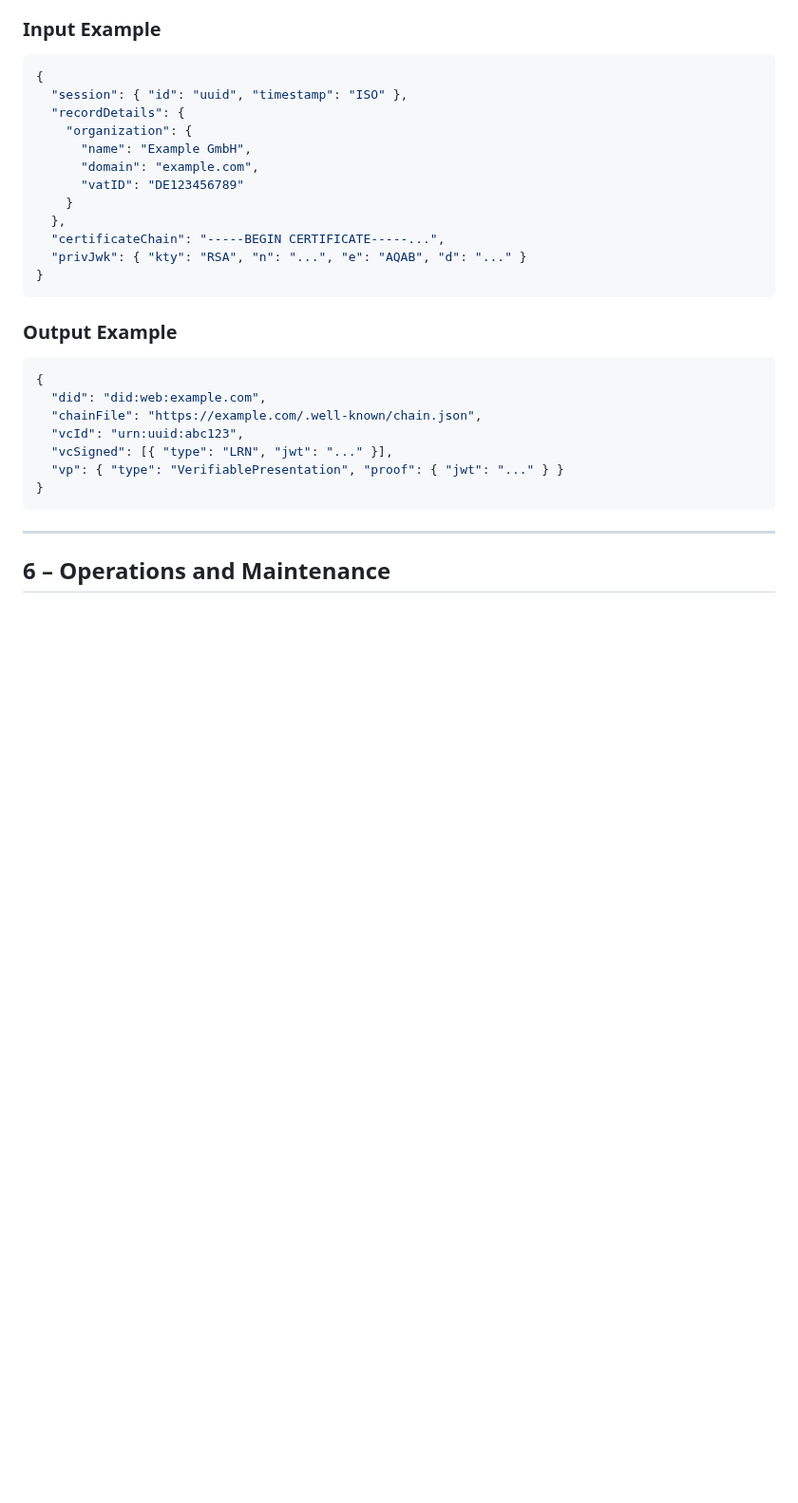
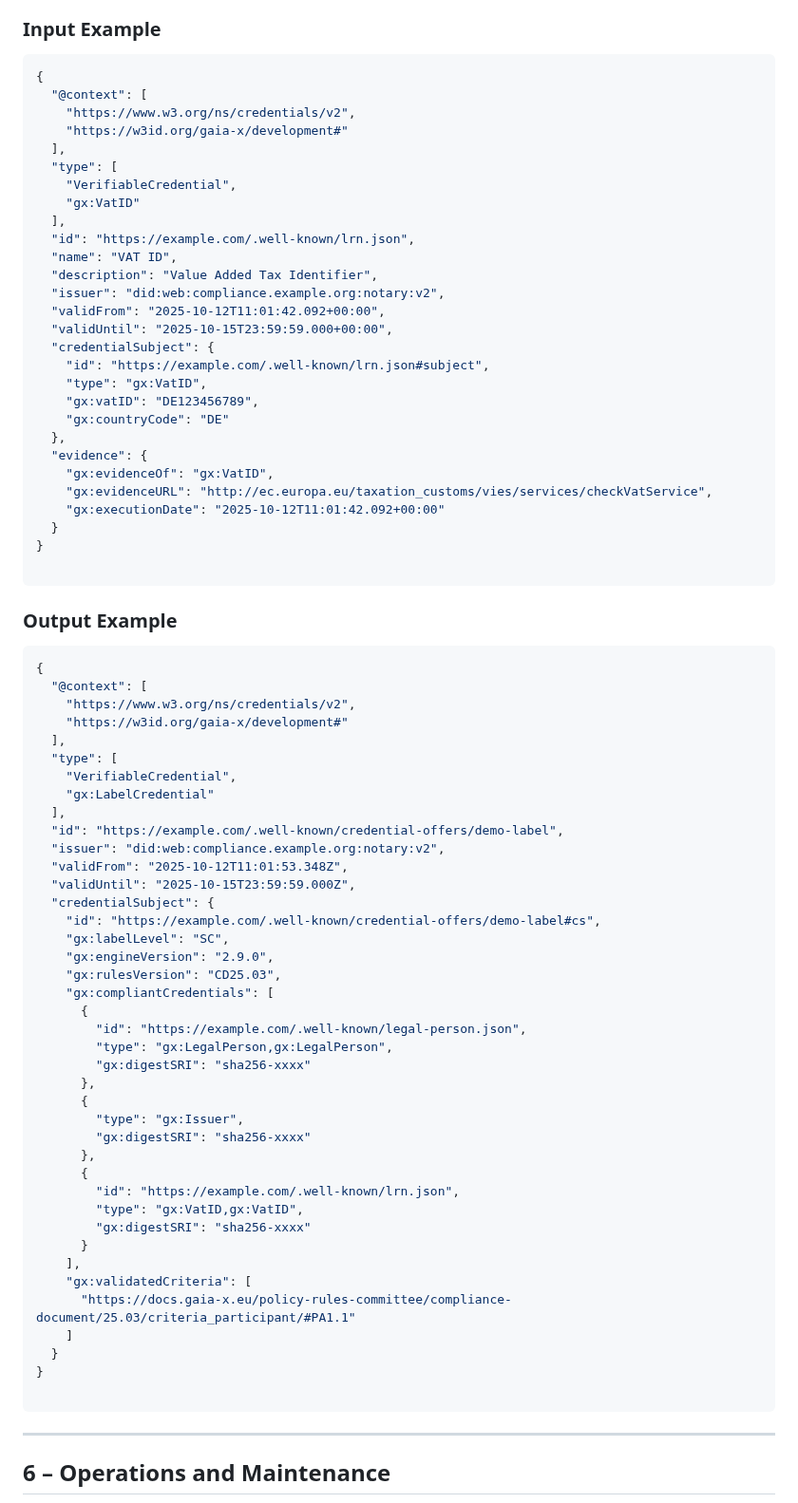
Before and after one commit to eclipse-xfsc/facis-fap, a Markdown page: Partner Onboarding (Reference FAP)/implementation/README.md, the part around the change. Shown at 95% size. Drawn GitHub-style; blank space fills up the shorter version.

Commit message:
Update README.md
Signed-off-by: Hossein Rafieekhah <64724827+rafieekhah@users.noreply.github.com>

````diff
--- a/Partner Onboarding (Reference FAP)/implementation/README.md
+++ b/Partner Onboarding (Reference FAP)/implementation/README.md
@@ -221,28 +221,77 @@ If the UI loads in a new tab, the setup is complete.
 ### **Input Example**
 ```json
 {
-  "session": { "id": "uuid", "timestamp": "ISO" },
-  "recordDetails": {
-    "organization": {
-      "name": "Example GmbH",
-      "domain": "example.com",
-      "vatID": "DE123456789"
-    }
+  "@context": [
+    "https://www.w3.org/ns/credentials/v2",
+    "https://w3id.org/gaia-x/development#"
+  ],
+  "type": [
+    "VerifiableCredential",
+    "gx:VatID"
+  ],
+  "id": "https://example.com/.well-known/lrn.json",
+  "name": "VAT ID",
+  "description": "Value Added Tax Identifier",
+  "issuer": "did:web:compliance.example.org:notary:v2",
+  "validFrom": "2025-10-12T11:01:42.092+00:00",
+  "validUntil": "2025-10-15T23:59:59.000+00:00",
+  "credentialSubject": {
+    "id": "https://example.com/.well-known/lrn.json#subject",
+    "type": "gx:VatID",
+    "gx:vatID": "DE123456789",
+    "gx:countryCode": "DE"
   },
-  "certificateChain": "-----BEGIN CERTIFICATE-----...",
-  "privJwk": { "kty": "RSA", "n": "...", "e": "AQAB", "d": "..." }
+  "evidence": {
+    "gx:evidenceOf": "gx:VatID",
+    "gx:evidenceURL": "http://ec.europa.eu/taxation_customs/vies/services/checkVatService",
+    "gx:executionDate": "2025-10-12T11:01:42.092+00:00"
+  }
 }
+
 ```
 
 ### **Output Example**
 ```json
 {
-  "did": "did:web:example.com",
-  "chainFile": "https://example.com/.well-known/chain.json",
-  "vcId": "urn:uuid:abc123",
-  "vcSigned": [{ "type": "LRN", "jwt": "..." }],
-  "vp": { "type": "VerifiablePresentation", "proof": { "jwt": "..." } }
+  "@context": [
+    "https://www.w3.org/ns/credentials/v2",
+    "https://w3id.org/gaia-x/development#"
+  ],
+  "type": [
+    "VerifiableCredential",
+    "gx:LabelCredential"
+  ],
+  "id": "https://example.com/.well-known/credential-offers/demo-label",
+  "issuer": "did:web:compliance.example.org:notary:v2",
+  "validFrom": "2025-10-12T11:01:53.348Z",
+  "validUntil": "2025-10-15T23:59:59.000Z",
+  "credentialSubject": {
+    "id": "https://example.com/.well-known/credential-offers/demo-label#cs",
+    "gx:labelLevel": "SC",
+    "gx:engineVersion": "2.9.0",
+    "gx:rulesVersion": "CD25.03",
+    "gx:compliantCredentials": [
+      {
+        "id": "https://example.com/.well-known/legal-person.json",
+        "type": "gx:LegalPerson,gx:LegalPerson",
+        "gx:digestSRI": "sha256-xxxx"
+      },
+      {
+        "type": "gx:Issuer",
+        "gx:digestSRI": "sha256-xxxx"
+      },
+      {
+        "id": "https://example.com/.well-known/lrn.json",
+        "type": "gx:VatID,gx:VatID",
+        "gx:digestSRI": "sha256-xxxx"
+      }
+    ],
+    "gx:validatedCriteria": [
+      "https://docs.gaia-x.eu/policy-rules-committee/compliance-document/25.03/criteria_participant/#PA1.1"
+    ]
+  }
 }
+
 ```
 
 ---
````
